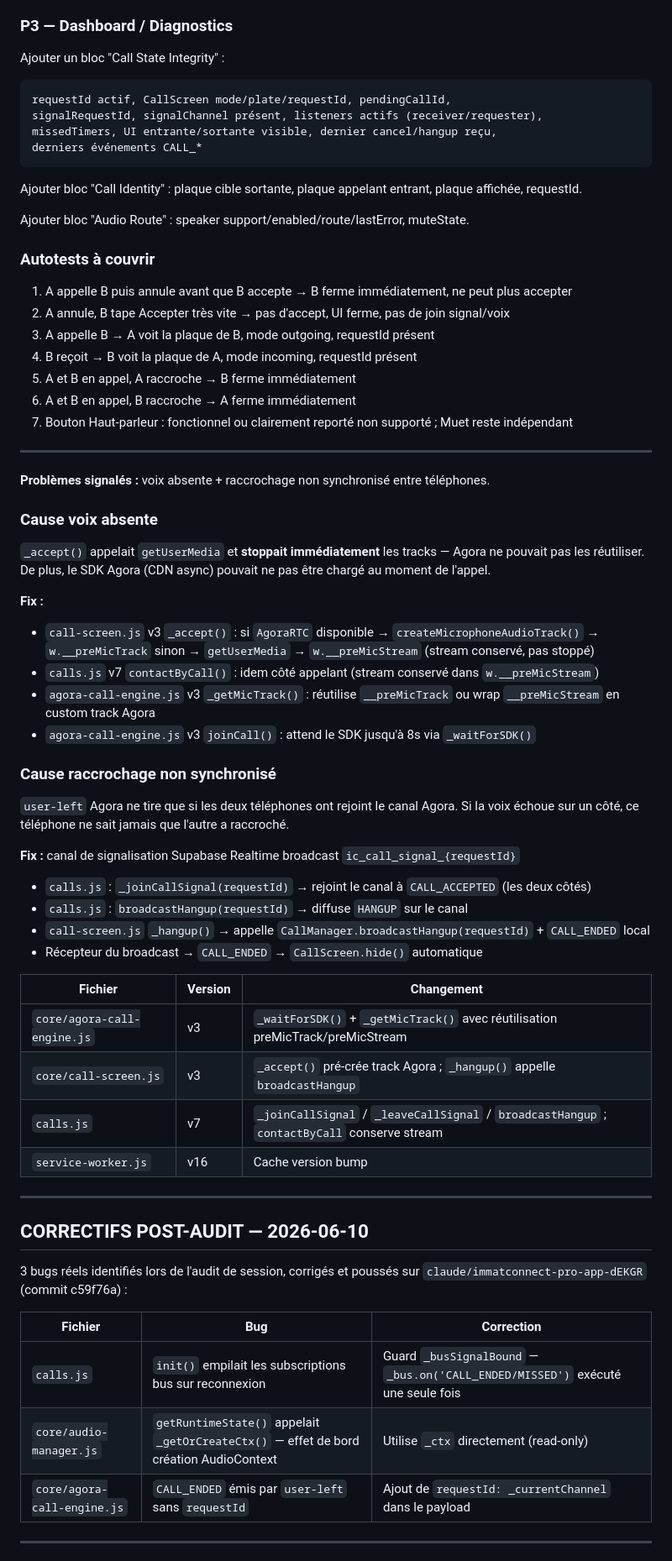
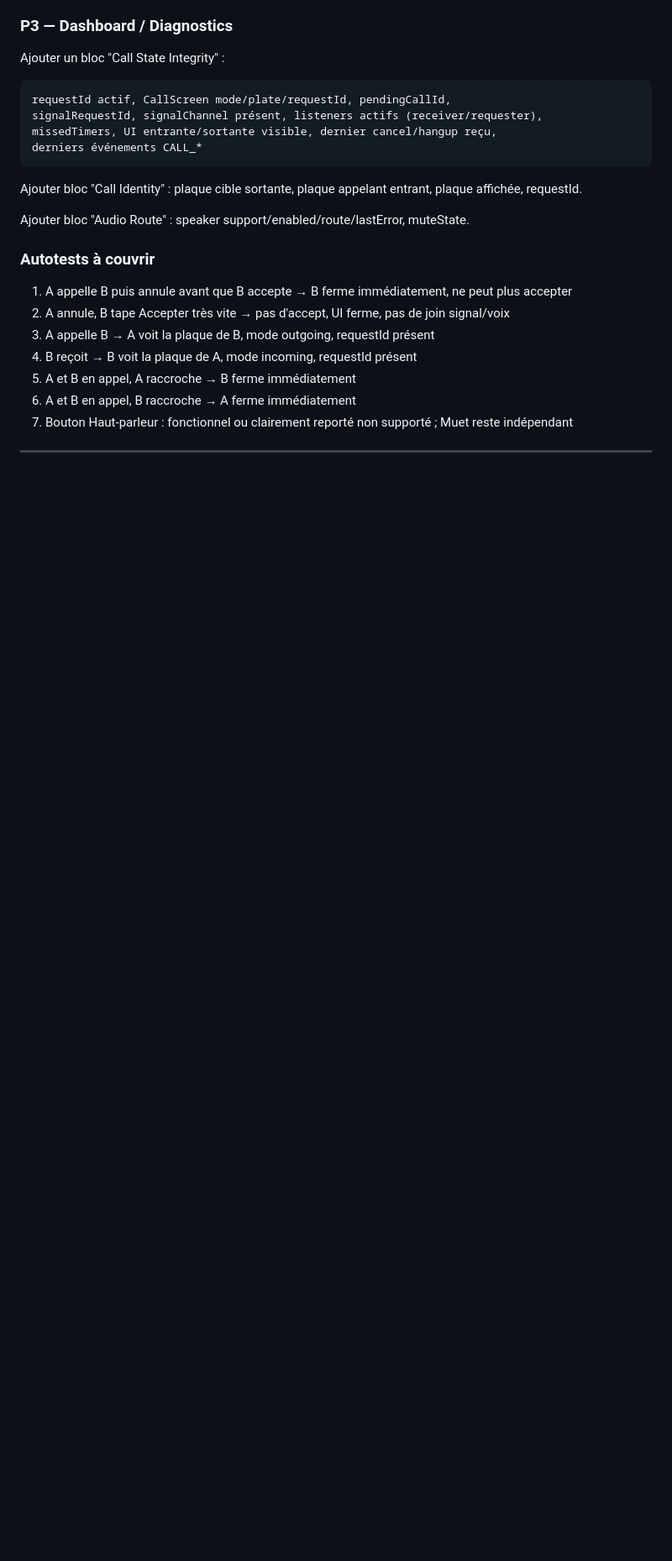
Before and after one commit to caisse43700-lgtm/Projet-immat-Connect, a Markdown page: SESSION-CONTINUATION.md, the part around one of its changes. Shown at 84% size. Drawn GitHub-style; blank space fills up the shorter version.

```diff
--- a/SESSION-CONTINUATION.md
+++ b/SESSION-CONTINUATION.md
@@ -301,51 +322,3 @@ Ajouter bloc "Audio Route" : speaker support/enabled/route/lastError, muteState.
 
 ---
 
-
-
-**Problèmes signalés :** voix absente + raccrochage non synchronisé entre téléphones.
-
-### Cause voix absente
-
-`_accept()` appelait `getUserMedia` et **stoppait immédiatement** les tracks — Agora ne pouvait pas les réutiliser.
-De plus, le SDK Agora (CDN async) pouvait ne pas être chargé au moment de l'appel.
-
-**Fix :**
-- `call-screen.js` v3 `_accept()` : si `AgoraRTC` disponible → `createMicrophoneAudioTrack()` → `w.__preMicTrack`
-  sinon → `getUserMedia` → `w.__preMicStream` (stream conservé, pas stoppé)
-- `calls.js` v7 `contactByCall()` : idem côté appelant (stream conservé dans `w.__preMicStream`)
-- `agora-call-engine.js` v3 `_getMicTrack()` : réutilise `__preMicTrack` ou wrap `__preMicStream` en custom track Agora
-- `agora-call-engine.js` v3 `joinCall()` : attend le SDK jusqu'à 8s via `_waitForSDK()`
-
-### Cause raccrochage non synchronisé
-
-`user-left` Agora ne tire que si les deux téléphones ont rejoint le canal Agora.
-Si la voix échoue sur un côté, ce téléphone ne sait jamais que l'autre a raccroché.
-
-**Fix :** canal de signalisation Supabase Realtime broadcast `ic_call_signal_{requestId}`
-- `calls.js` : `_joinCallSignal(requestId)` → rejoint le canal à `CALL_ACCEPTED` (les deux côtés)
-- `calls.js` : `broadcastHangup(requestId)` → diffuse `HANGUP` sur le canal
-- `call-screen.js` `_hangup()` → appelle `CallManager.broadcastHangup(requestId)` + `CALL_ENDED` local
-- Récepteur du broadcast → `CALL_ENDED` → `CallScreen.hide()` automatique
-
-| Fichier | Version | Changement |
-|---|---|---|
-| `core/agora-call-engine.js` | v3 | `_waitForSDK()` + `_getMicTrack()` avec réutilisation preMicTrack/preMicStream |
-| `core/call-screen.js` | v3 | `_accept()` pré-crée track Agora ; `_hangup()` appelle `broadcastHangup` |
-| `calls.js` | v7 | `_joinCallSignal` / `_leaveCallSignal` / `broadcastHangup` ; `contactByCall` conserve stream |
-| `service-worker.js` | v16 | Cache version bump |
-
----
-
-## CORRECTIFS POST-AUDIT — 2026-06-10
-
-3 bugs réels identifiés lors de l'audit de session, corrigés et poussés sur `claude/immatconnect-pro-app-dEKGR` (commit c59f76a) :
-
-| Fichier | Bug | Correction |
-|---|---|---|
-| `calls.js` | `init()` empilait les subscriptions bus sur reconnexion | Guard `_busSignalBound` — `_bus.on('CALL_ENDED/MISSED')` exécuté une seule fois |
-| `core/audio-manager.js` | `getRuntimeState()` appelait `_getOrCreateCtx()` — effet de bord création AudioContext | Utilise `_ctx` directement (read-only) |
-| `core/agora-call-engine.js` | `CALL_ENDED` émis par `user-left` sans `requestId` | Ajout de `requestId: _currentChannel` dans le payload |
-
----
-
```
Also changed, not shown: other parts of SESSION-CONTINUATION.md (+37 -74 lines).
